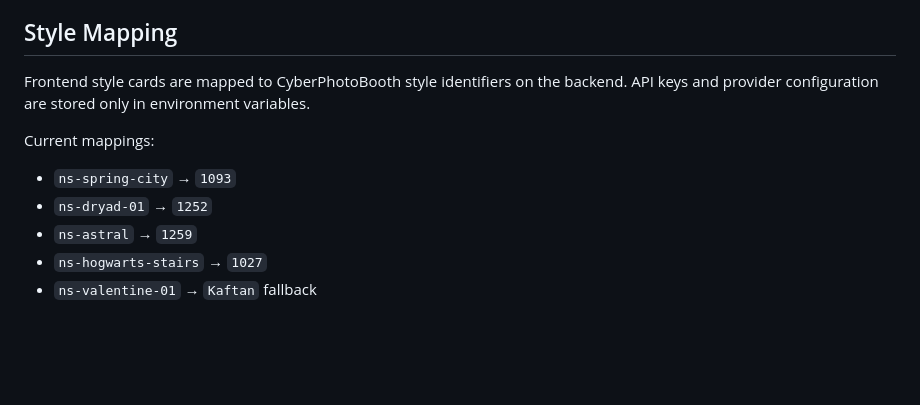
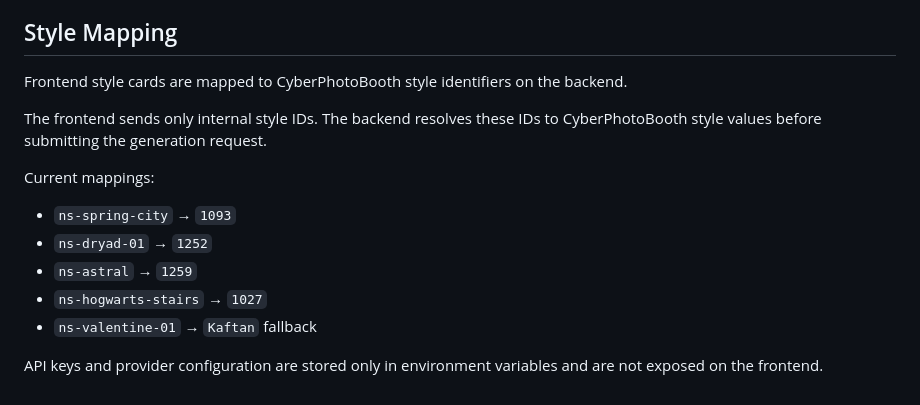
Before and after one commit to natalia-lebedinskaya/fototime-ai-mini-app, a Markdown page: README.md, the part around the change. GitHub-like rendering; blank space fills up the shorter version.

Commit message:
Document CyberPhotoBooth style mapping

```diff
--- a/README.md
+++ b/README.md
@@ -206,7 +206,8 @@ The application is suitable for demonstrating:
 ## Style Mapping
 
 Frontend style cards are mapped to CyberPhotoBooth style identifiers on the backend.
-API keys and provider configuration are stored only in environment variables.
+
+The frontend sends only internal style IDs. The backend resolves these IDs to CyberPhotoBooth style values before submitting the generation request.
 
 Current mappings:
 
@@ -215,3 +216,5 @@ Current mappings:
 - `ns-astral` → `1259`
 - `ns-hogwarts-stairs` → `1027`
 - `ns-valentine-01` → `Kaftan` fallback
+
+API keys and provider configuration are stored only in environment variables and are not exposed on the frontend.
```
